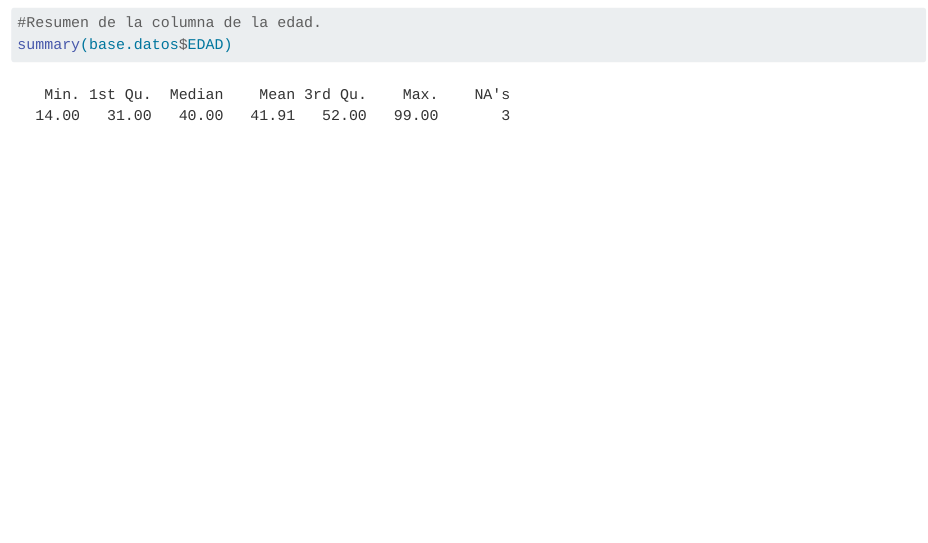
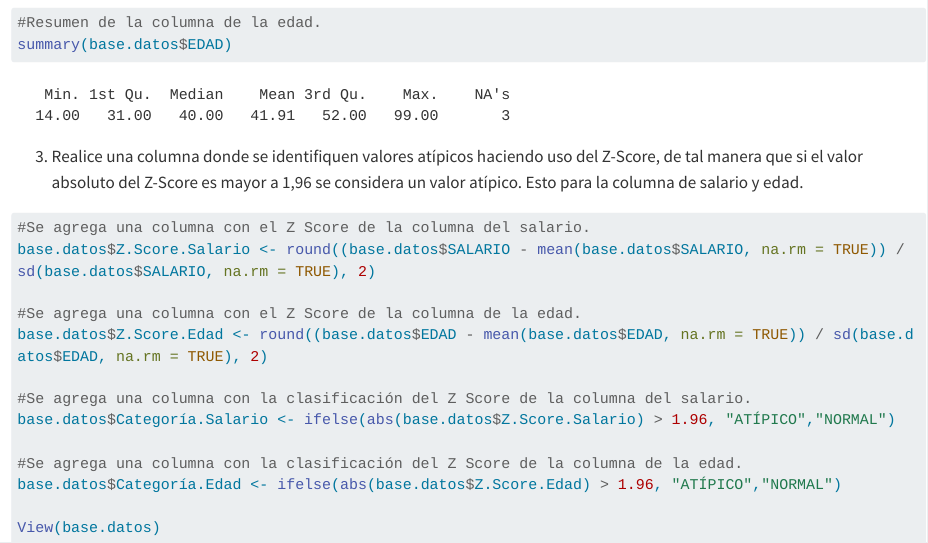
Before and after one commit to Alegobe23/EXAMEN_II_G1_C4F535, a Quarto document (EXAMEN_II_G1_C4F535.qmd): the page in a window 1100 px wide, from 1170 px down. Rendered offline with R 4.5, knitr and Pandoc in place of Quarto, with nearby package versions; long lines of code are wrapped.

Commit message:
feat: se analiza el Z Score de las columnas del salario y la edad

````diff
--- a/EXAMEN_II_G1_C4F535.qmd
+++ b/EXAMEN_II_G1_C4F535.qmd
@@ -47,3 +47,24 @@ summary(base.datos$SALARIO)
 summary(base.datos$EDAD)
 
 ```
+
+3.  Realice una columna donde se identifiquen valores atípicos haciendo uso
+    del Z-Score, de tal manera que si el valor absoluto del Z-Score es mayor a 1,96 se
+    considera un valor atípico. Esto para la columna de salario y edad.
+
+```{r}
+#Se agrega una columna con el Z Score de la columna del salario.
+base.datos$Z.Score.Salario <- round((base.datos$SALARIO - mean(base.datos$SALARIO, na.rm = TRUE)) / sd(base.datos$SALARIO, na.rm = TRUE), 2)
+
+#Se agrega una columna con el Z Score de la columna de la edad.
+base.datos$Z.Score.Edad <- round((base.datos$EDAD - mean(base.datos$EDAD, na.rm = TRUE)) / sd(base.datos$EDAD, na.rm = TRUE), 2)
+
+#Se agrega una columna con la clasificación del Z Score de la columna del salario.
+base.datos$Categoría.Salario <- ifelse(abs(base.datos$Z.Score.Salario) > 1.96, "ATÍPICO","NORMAL")
+
+#Se agrega una columna con la clasificación del Z Score de la columna de la edad.
+base.datos$Categoría.Edad <- ifelse(abs(base.datos$Z.Score.Edad) > 1.96, "ATÍPICO","NORMAL")
+
+View(base.datos)
+
+```
````
